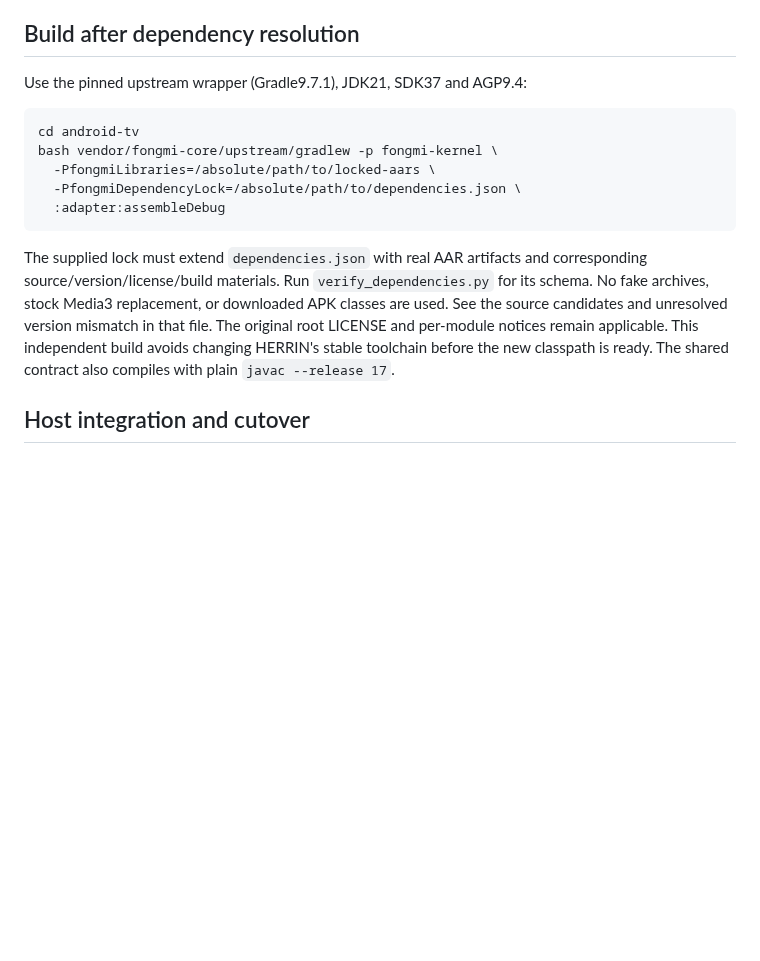
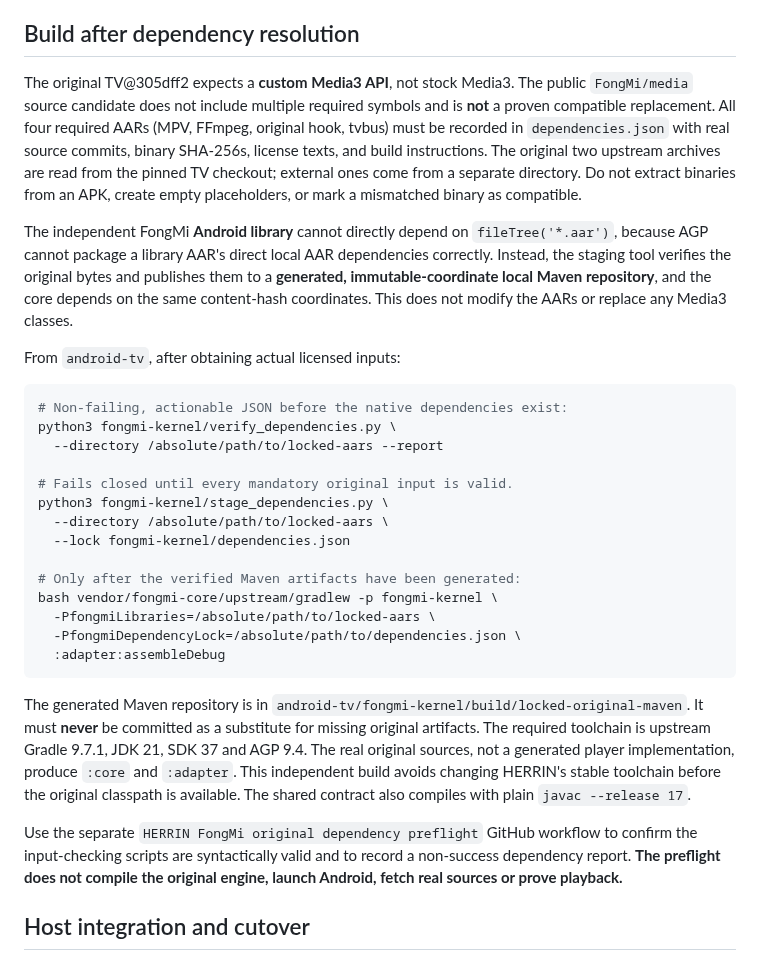
Before and after one commit to shawnhhh/aura-tv, a Markdown page: android-tv/fongmi-kernel/README.md, the part around the change. Rendered like a GitHub page; blank space fills up the shorter version.

Commit message:
docs(kernel): document provenance-locked original AAR staging and full build entry

````diff
--- a/android-tv/fongmi-kernel/README.md
+++ b/android-tv/fongmi-kernel/README.md
@@ -23,23 +23,55 @@ their legal authorization flows. No QR-success inference is implemented.
 
 ## Build after dependency resolution
 
-Use the pinned upstream wrapper (Gradle9.7.1), JDK21, SDK37 and AGP9.4:
+The original TV@305dff2 expects a **custom Media3 API**, not stock Media3.
+The public `FongMi/media` source candidate does not include multiple required
+symbols and is **not** a proven compatible replacement. All four required
+AARs (MPV, FFmpeg, original hook, tvbus) must be recorded in
+`dependencies.json` with real source commits, binary SHA-256s, license texts,
+and build instructions. The original two upstream archives are read from the
+pinned TV checkout; external ones come from a separate directory. Do not
+extract binaries from an APK, create empty placeholders, or mark a mismatched
+binary as compatible.
+
+The independent FongMi **Android library** cannot directly depend on
+`fileTree('*.aar')`, because AGP cannot package a library AAR's direct local
+AAR dependencies correctly. Instead, the staging tool verifies the original
+bytes and publishes them to a **generated, immutable-coordinate local Maven
+repository**, and the core depends on the same content-hash coordinates.
+This does not modify the AARs or replace any Media3 classes.
+
+From `android-tv`, after obtaining actual licensed inputs:
 
 ```sh
-cd android-tv
+# Non-failing, actionable JSON before the native dependencies exist:
+python3 fongmi-kernel/verify_dependencies.py \
+  --directory /absolute/path/to/locked-aars --report
+
+# Fails closed until every mandatory original input is valid.
+python3 fongmi-kernel/stage_dependencies.py \
+  --directory /absolute/path/to/locked-aars \
+  --lock fongmi-kernel/dependencies.json
+
+# Only after the verified Maven artifacts have been generated:
 bash vendor/fongmi-core/upstream/gradlew -p fongmi-kernel \
   -PfongmiLibraries=/absolute/path/to/locked-aars \
   -PfongmiDependencyLock=/absolute/path/to/dependencies.json \
   :adapter:assembleDebug
 ```
 
-The supplied lock must extend `dependencies.json` with real AAR artifacts and
-corresponding source/version/license/build materials. Run `verify_dependencies.py`
-for its schema. No fake archives, stock Media3 replacement, or downloaded APK
-classes are used. See the source candidates and unresolved version mismatch in
-that file. The original root LICENSE and per-module notices remain applicable.
-This independent build avoids changing HERRIN's stable toolchain before the new
-classpath is ready. The shared contract also compiles with plain `javac --release 17`.
+The generated Maven repository is in
+`android-tv/fongmi-kernel/build/locked-original-maven`. It must **never** be
+committed as a substitute for missing original artifacts. The required
+toolchain is upstream Gradle 9.7.1, JDK 21, SDK 37 and AGP 9.4.
+The real original sources, not a generated player implementation, produce
+`:core` and `:adapter`. This independent build avoids changing HERRIN's
+stable toolchain before the original classpath is available.
+The shared contract also compiles with plain `javac --release 17`.
+
+Use the separate `HERRIN FongMi original dependency preflight` GitHub workflow
+to confirm the input-checking scripts are syntactically valid and to record a
+non-success dependency report. **The preflight does not compile the original
+engine, launch Android, fetch real sources or prove playback.**
 
 ## Host integration and cutover
 
````
